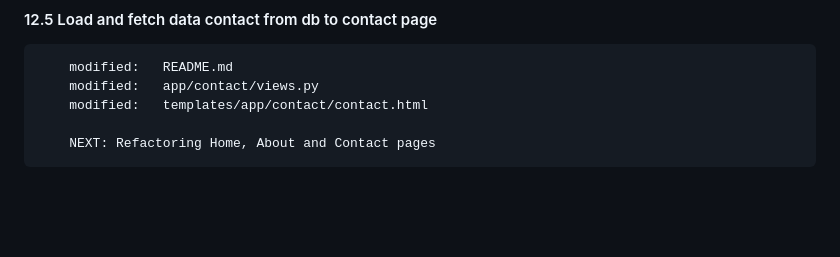
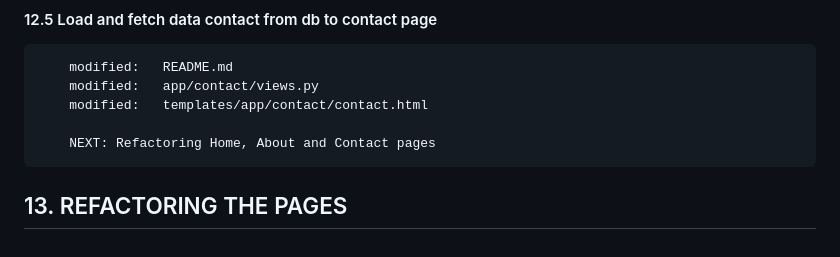
Before and after one commit to gurnitha/django-russian-ecommerce-2023, a Markdown page: README.md, the part around the change. Rendered like a GitHub page; blank space fills up the shorter version.

Commit message:
---13. REFACTORING THE PAGES---

```diff
--- a/README.md
+++ b/README.md
@@ -638,3 +638,6 @@ Mengulang latihan membuat aplikasi ecommerce berdasarkan tutorial Yuksel Celik d
         modified:   templates/app/contact/contact.html
 
         NEXT: Refactoring Home, About and Contact pages
+
+
+## 13. REFACTORING THE PAGES
```
